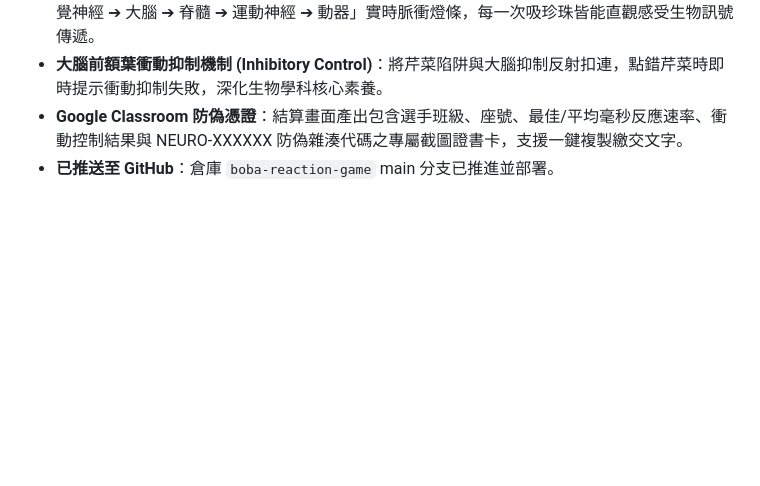
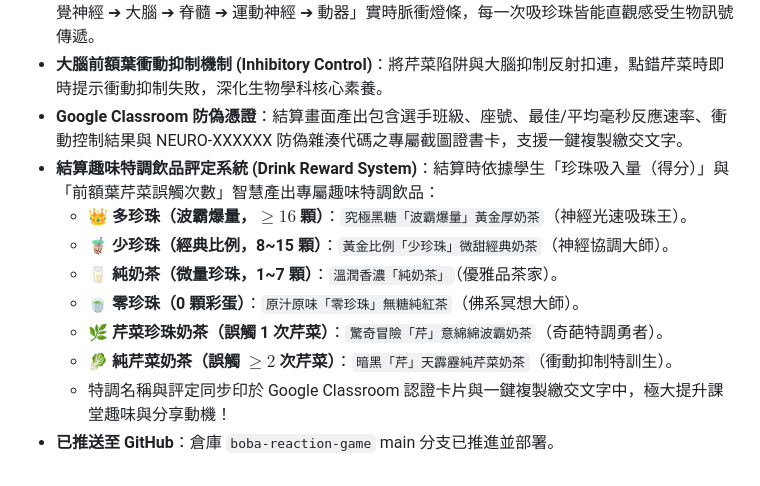
Before and after one commit to zeroseven-hue/bio-standalone-games, a Markdown page: PROJECT_MEMORY.md, the part around the change. GitHub-like rendering; blank space fills up the shorter version.

Commit message:
docs: 記錄珍珠奶茶結算趣味特調飲品評定系統 (多珍珠/少珍珠/純奶茶/芹菜珍珠/純芹菜奶茶)

```diff
--- a/PROJECT_MEMORY.md
+++ b/PROJECT_MEMORY.md
@@ -45,4 +45,12 @@
 - **神經傳導路徑動態視覺化 (Neural Pathway Visualizer)**：整合國中生物七上神經系統「受器 ➔ 感覺神經 ➔ 大腦 ➔ 脊髓 ➔ 運動神經 ➔ 動器」實時脈衝燈條，每一次吸珍珠皆能直觀感受生物訊號傳遞。
 - **大腦前額葉衝動抑制機制 (Inhibitory Control)**：將芹菜陷阱與大腦抑制反射扣連，點錯芹菜時即時提示衝動抑制失敗，深化生物學科核心素養。
 - **Google Classroom 防偽憑證**：結算畫面產出包含選手班級、座號、最佳/平均毫秒反應速率、衝動控制結果與 NEURO-XXXXXX 防偽雜湊代碼之專屬截圖證書卡，支援一鍵複製繳交文字。
+- **結算趣味特調飲品評定系統 (Drink Reward System)**：結算時依據學生「珍珠吸入量（得分）」與「前額葉芹菜誤觸次數」智慧產出專屬趣味特調飲品：
+  - 👑 **多珍珠（波霸爆量，$\ge 16$ 顆）**：`究極黑糖「波霸爆量」黃金厚奶茶`（神經光速吸珠王）。
+  - 🧋 **少珍珠（經典比例，8~15 顆）**：`黃金比例「少珍珠」微甜經典奶茶`（神經協調大師）。
+  - 🥛 **純奶茶（微量珍珠，1~7 顆）**：`溫潤香濃「純奶茶」`（優雅品茶家）。
+  - 🍵 **零珍珠（0 顆彩蛋）**：`原汁原味「零珍珠」無糖純紅茶`（佛系冥想大師）。
+  - 🌿 **芹菜珍珠奶茶（誤觸 1 次芹菜）**：`驚奇冒險「芹」意綿綿波霸奶茶`（奇葩特調勇者）。
+  - 🥬 **純芹菜奶茶（誤觸 $\ge 2$ 次芹菜）**：`暗黑「芹」天霹靂純芹菜奶茶`（衝動抑制特訓生）。
+  - 特調名稱與評定同步印於 Google Classroom 認證卡片與一鍵複製繳交文字中，極大提升課堂趣味與分享動機！
 - **已推送至 GitHub**：倉庫 `boba-reaction-game` main 分支已推進並部署。
```
